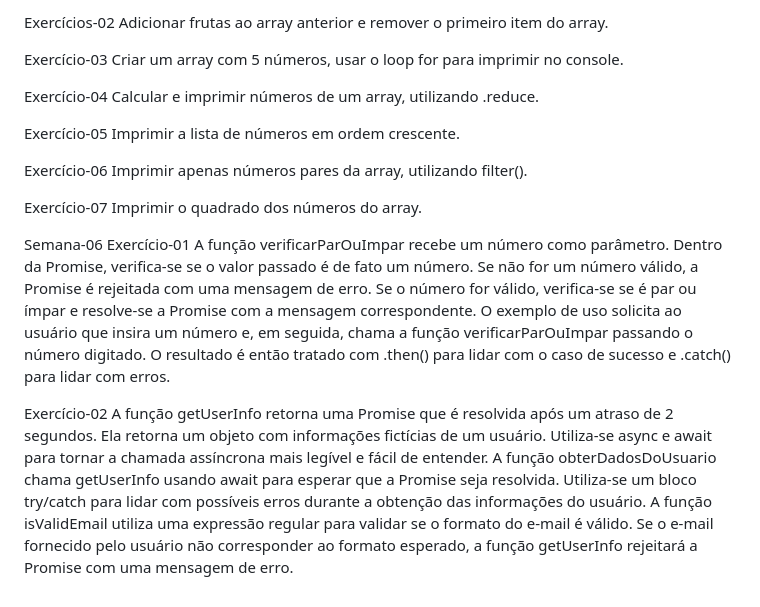
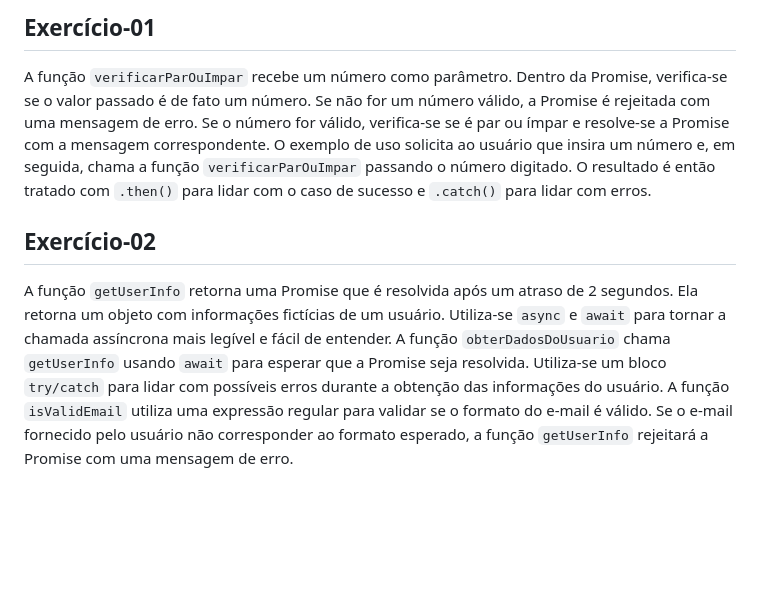
Before and after one commit to diaquinodev/diaquinodev-FuturoDEV-Trip, a Markdown page: FuturoDEV [Trip] - Módulo-1/README.md, the part around the change printed below. GitHub-like rendering; blank space fills up the shorter version.

```diff
--- a/FuturoDEV [Trip] - Módulo-1/README.md
+++ b/FuturoDEV [Trip] - Módulo-1/README.md
@@ -56,25 +53,9 @@ Criar uma lista com 3 frutas e exibir no console a segunda fruta do array.
 
-Exercícios-02
-Adicionar frutas ao array anterior e remover o primeiro item do array.
+  <h2>Exercício-01</h2>
+  <p>A função <code>verificarParOuImpar</code> recebe um número como parâmetro. Dentro da Promise, verifica-se se o valor passado é de fato um número. Se não for um número válido, a Promise é rejeitada com uma mensagem de erro. Se o número for válido, verifica-se se é par ou ímpar e resolve-se a Promise com a mensagem correspondente. O exemplo de uso solicita ao usuário que insira um número e, em seguida, chama a função <code>verificarParOuImpar</code> passando o número digitado. O resultado é então tratado com <code>.then()</code> para lidar com o caso de sucesso e <code>.catch()</code> para lidar com erros.</p>
 
-Exercício-03
-Criar um array com 5 números, usar o loop for para imprimir no console.
+  <h2>Exercício-02</h2>
+  <p>A função <code>getUserInfo</code> retorna uma Promise que é resolvida após um atraso de 2 segundos. Ela retorna um objeto com informações fictícias de um usuário. Utiliza-se <code>async</code> e <code>await</code> para tornar a chamada assíncrona mais legível e fácil de entender. A função <code>obterDadosDoUsuario</code> chama <code>getUserInfo</code> usando <code>await</code> para esperar que a Promise seja resolvida. Utiliza-se um bloco <code>try/catch</code> para lidar com possíveis erros durante a obtenção das informações do usuário. A função <code>isValidEmail</code> utiliza uma expressão regular para validar se o formato do e-mail é válido. Se o e-mail fornecido pelo usuário não corresponder ao formato esperado, a função <code>getUserInfo</code> rejeitará a Promise com uma mensagem de erro.</p>
 
-Exercício-04
-Calcular e imprimir números de um array, utilizando .reduce.
-
-Exercício-05
-Imprimir a lista de números em ordem crescente.
-
-Exercício-06
-Imprimir apenas números pares da array, utilizando filter().
-
-Exercício-07
-Imprimir o quadrado dos números do array.
-
-Semana-06
-Exercício-01
-A função verificarParOuImpar recebe um número como parâmetro. Dentro da Promise, verifica-se se o valor passado é de fato um número. Se não for um número válido, a Promise é rejeitada com uma mensagem de erro. Se o número for válido, verifica-se se é par ou ímpar e resolve-se a Promise com a mensagem correspondente. O exemplo de uso solicita ao usuário que insira um número e, em seguida, chama a função verificarParOuImpar passando o número digitado. O resultado é então tratado com .then() para lidar com o caso de sucesso e .catch() para lidar com erros.
-
-Exercício-02
-A função getUserInfo retorna uma Promise que é resolvida após um atraso de 2 segundos. Ela retorna um objeto com informações fictícias de um usuário. Utiliza-se async e await para tornar a chamada assíncrona mais legível e fácil de entender. A função obterDadosDoUsuario chama getUserInfo usando await para esperar que a Promise seja resolvida. Utiliza-se um bloco try/catch para lidar com possíveis erros durante a obtenção das informações do usuário. A função isValidEmail utiliza uma expressão regular para validar se o formato do e-mail é válido. Se o e-mail fornecido pelo usuário não corresponder ao formato esperado, a função getUserInfo rejeitará a Promise com uma mensagem de erro.
+</body>
+</html>
```
Also changed, not shown: other parts of FuturoDEV [Trip] - Módulo-1/README.md (+33 -36 lines).
